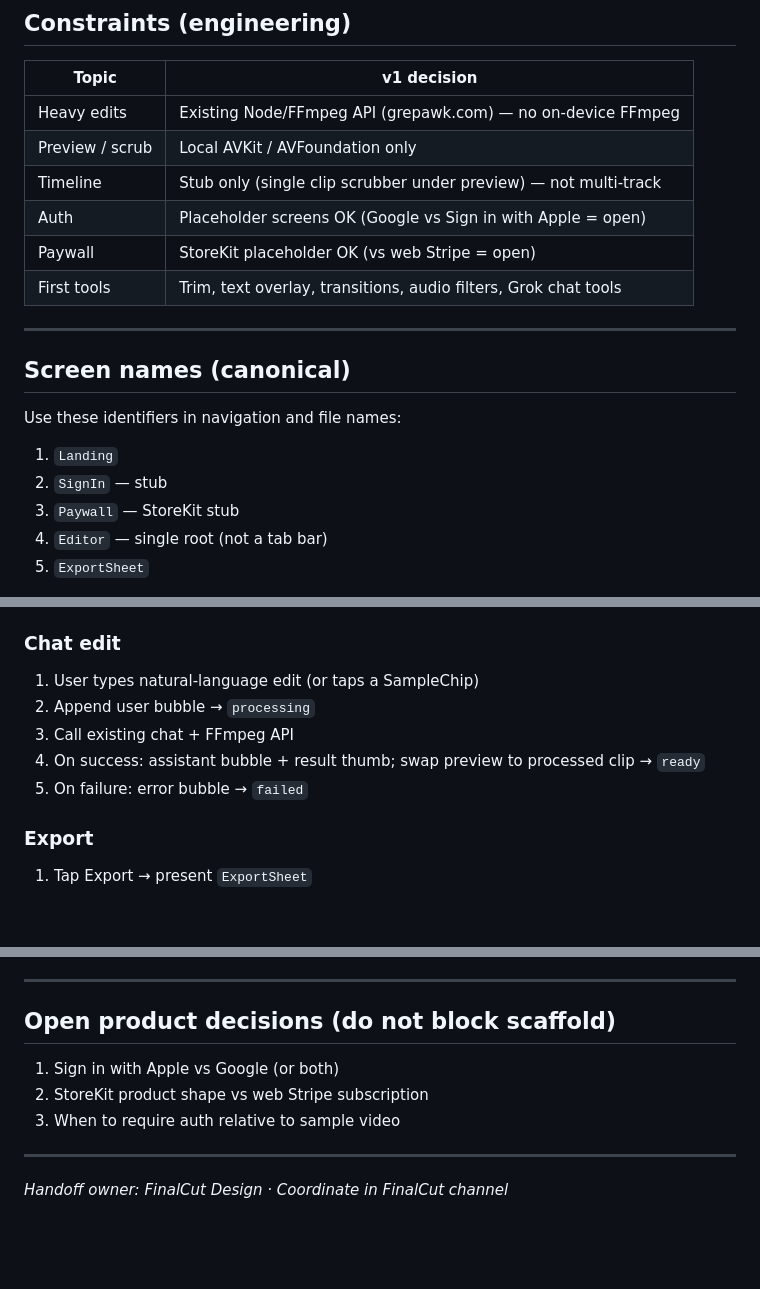
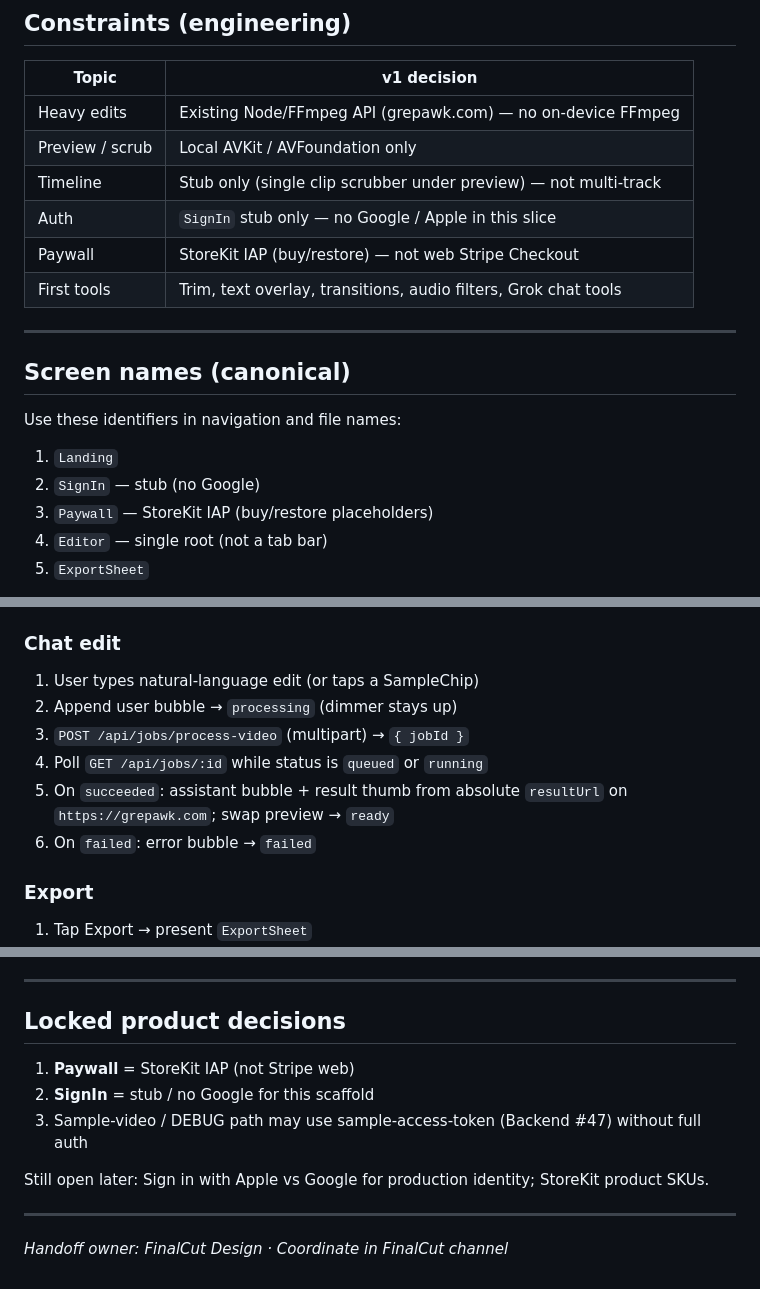
Before and after one commit to yishengjiang99/finalcut, a Markdown page: docs/IOS_V1_UX.md, 3 parts joined by grey strips. Rendered like a GitHub page; blank space fills up the shorter version.

Commit message:
docs: lock StoreKit paywall + async job poll in iOS UX handoff

```diff
--- a/docs/IOS_V1_UX.md
+++ b/docs/IOS_V1_UX.md
@@ -14,8 +14,8 @@
 | Heavy edits | Existing Node/FFmpeg API (grepawk.com) — no on-device FFmpeg |
 | Preview / scrub | Local AVKit / AVFoundation only |
 | Timeline | Stub only (single clip scrubber under preview) — not multi-track |
-| Auth | Placeholder screens OK (Google vs Sign in with Apple = open) |
-| Paywall | StoreKit placeholder OK (vs web Stripe = open) |
+| Auth | `SignIn` stub only — no Google / Apple in this slice |
+| Paywall | StoreKit IAP (buy/restore) — not web Stripe Checkout |
 | First tools | Trim, text overlay, transitions, audio filters, Grok chat tools |
 
 ---
@@ -25,8 +25,8 @@
 Use these identifiers in navigation and file names:
 
 1. `Landing`
-2. `SignIn` — stub
-3. `Paywall` — StoreKit stub
+2. `SignIn` — stub (no Google)
+3. `Paywall` — StoreKit IAP (buy/restore placeholders)
 4. `Editor` — single root (not a tab bar)
 5. `ExportSheet`
 
@@ -108,10 +108,11 @@ Dark editor chrome. Quiet, near-black canvas. Chat is the edit surface — **not
 
 ### Chat edit
 1. User types natural-language edit (or taps a SampleChip)
-2. Append user bubble → `processing`
-3. Call existing chat + FFmpeg API
-4. On success: assistant bubble + result thumb; swap preview to processed clip → `ready`
-5. On failure: error bubble → `failed`
+2. Append user bubble → `processing` (dimmer stays up)
+3. `POST /api/jobs/process-video` (multipart) → `{ jobId }`
+4. Poll `GET /api/jobs/:id` while status is `queued` or `running`
+5. On `succeeded`: assistant bubble + result thumb from absolute `resultUrl` on `https://grepawk.com`; swap preview → `ready`
+6. On `failed`: error bubble → `failed`
 
 ### Export
 1. Tap Export → present `ExportSheet`
@@ -162,11 +163,13 @@ Match web quick commands where useful:
 
 ---
 
-## Open product decisions (do not block scaffold)
+## Locked product decisions
 
-1. Sign in with Apple vs Google (or both)
-2. StoreKit product shape vs web Stripe subscription
-3. When to require auth relative to sample video
+1. **Paywall** = StoreKit IAP (not Stripe web)
+2. **SignIn** = stub / no Google for this scaffold
+3. Sample-video / DEBUG path may use sample-access-token (Backend #47) without full auth
+
+Still open later: Sign in with Apple vs Google for production identity; StoreKit product SKUs.
 
 ---
 
```
